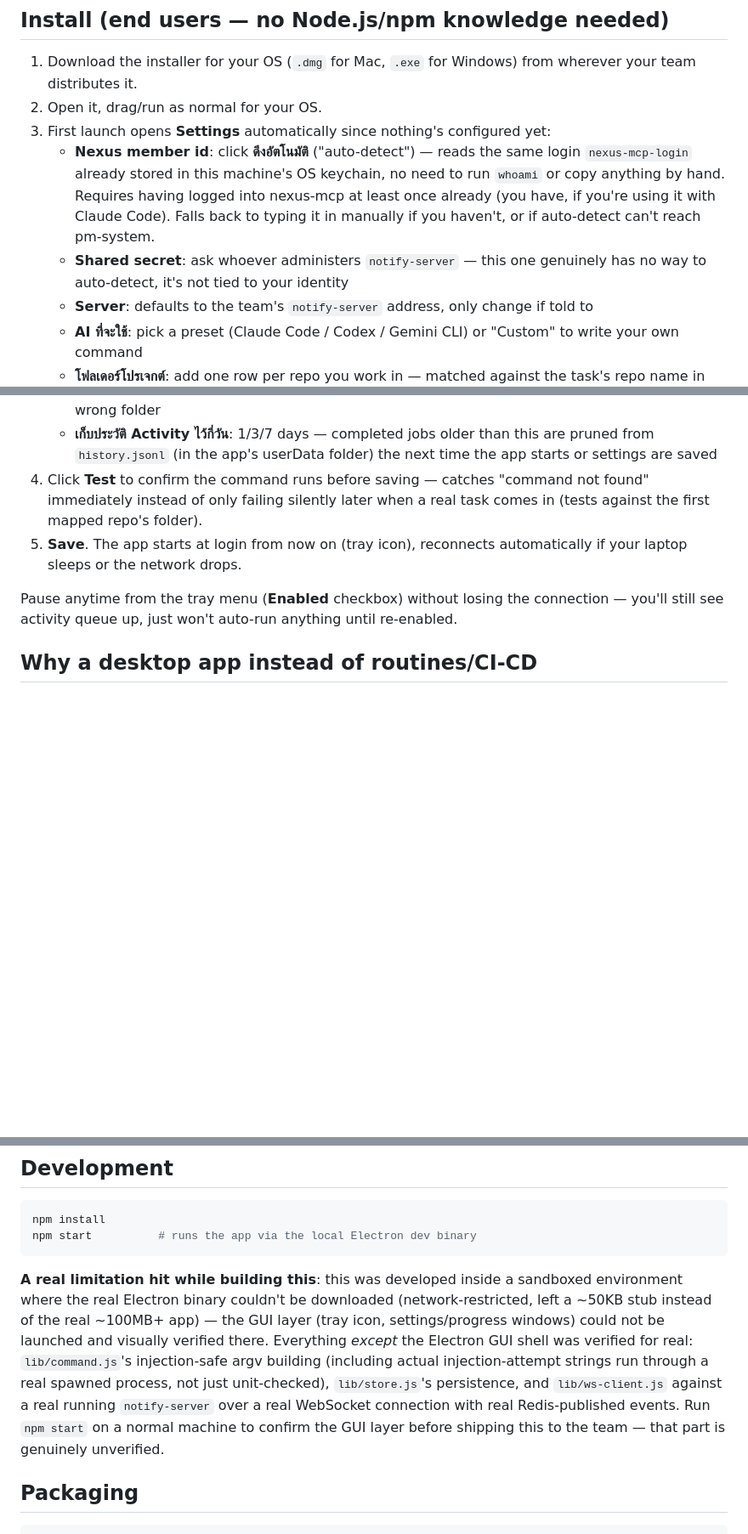
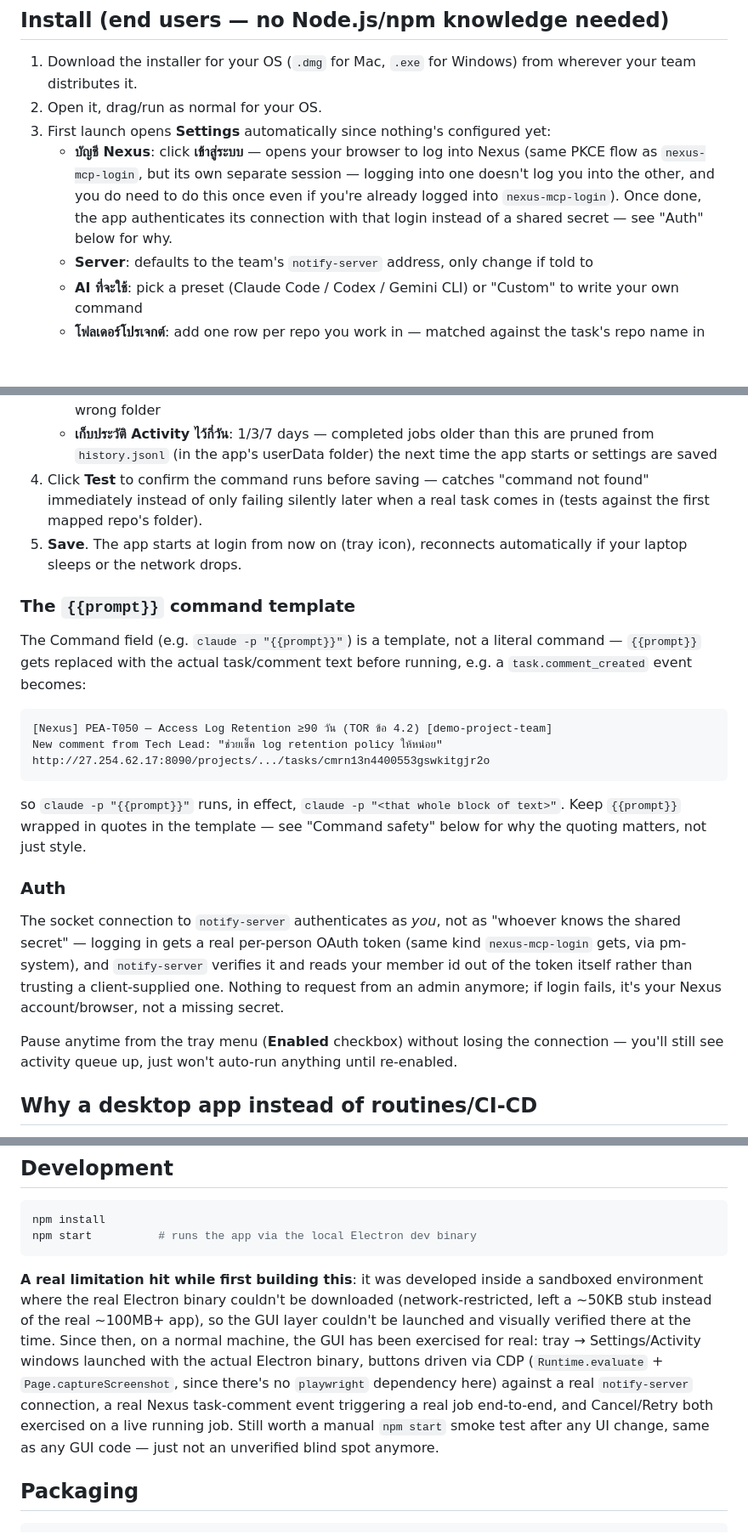
Before and after one commit to tanakorncode/nexus-mcp, a Markdown page: agent-app/README.md, 3 parts joined by grey strips. Shown at 85% size. Rendered like a GitHub page; blank space fills up the shorter version.

Commit message:
docs(agent-app): update README for the login flow and verified GUI
Install section still described the old memberId/shared-secret setup;
the Development section still said the GUI was an unverified blind spot
from the original sandboxed build. Both are stale now — updated to match
the login button and the live GUI testing done since.

Co-Authored-By: Claude Sonnet 5 <noreply@anthropic.com>

````diff
--- a/agent-app/README.md
+++ b/agent-app/README.md
@@ -14,14 +14,39 @@ notify-server --WebSocket--> Nexus Agent (this app) --spawns--> your AI CLI, in
 1. Download the installer for your OS (`.dmg` for Mac, `.exe` for Windows) from wherever your team distributes it.
 2. Open it, drag/run as normal for your OS.
 3. First launch opens **Settings** automatically since nothing's configured yet:
-   - **Nexus member id**: click **ดึงอัตโนมัติ** ("auto-detect") — reads the same login `nexus-mcp-login` already stored in this machine's OS keychain, no need to run `whoami` or copy anything by hand. Requires having logged into nexus-mcp at least once already (you have, if you're using it with Claude Code). Falls back to typing it in manually if you haven't, or if auto-detect can't reach pm-system.
-   - **Shared secret**: ask whoever administers `notify-server` — this one genuinely has no way to auto-detect, it's not tied to your identity
+   - **บัญชี Nexus**: click **เข้าสู่ระบบ** — opens your browser to log into Nexus (same PKCE flow as `nexus-mcp-login`, but its own separate session — logging into one doesn't log you into the other, and you do need to do this once even if you're already logged into `nexus-mcp-login`). Once done, the app authenticates its connection with that login instead of a shared secret — see "Auth" below for why.
    - **Server**: defaults to the team's `notify-server` address, only change if told to
    - **AI ที่จะใช้**: pick a preset (Claude Code / Codex / Gemini CLI) or "Custom" to write your own command
    - **โฟลเดอร์โปรเจกต์**: add one row per repo you work in — matched against the task's repo name in Nexus, so events for a repo you haven't mapped are safely skipped rather than run in the wrong folder
    - **เก็บประวัติ Activity ไว้กี่วัน**: 1/3/7 days — completed jobs older than this are pruned from `history.jsonl` (in the app's userData folder) the next time the app starts or settings are saved
 4. Click **Test** to confirm the command runs before saving — catches "command not found" immediately instead of only failing silently later when a real task comes in (tests against the first mapped repo's folder).
 5. **Save**. The app starts at login from now on (tray icon), reconnects automatically if your laptop sleeps or the network drops.
+
+### The `{{prompt}}` command template
+
+The Command field (e.g. `claude -p "{{prompt}}"`) is a template, not a
+literal command — `{{prompt}}` gets replaced with the actual task/comment
+text before running, e.g. a `task.comment_created` event becomes:
+
+```
+[Nexus] PEA-T050 — Access Log Retention ≥90 วัน (TOR ข้อ 4.2) [demo-project-team]
+New comment from Tech Lead: "ช่วยเช็ค log retention policy ให้หน่อย"
+http://27.254.62.17:8090/projects/.../tasks/cmrn13n4400553gswkitgjr2o
+```
+
+so `claude -p "{{prompt}}"` runs, in effect, `claude -p "<that whole block
+of text>"`. Keep `{{prompt}}` wrapped in quotes in the template — see
+"Command safety" below for why the quoting matters, not just style.
+
+### Auth
+
+The socket connection to `notify-server` authenticates as *you*, not as
+"whoever knows the shared secret" — logging in gets a real per-person
+OAuth token (same kind `nexus-mcp-login` gets, via pm-system), and
+`notify-server` verifies it and reads your member id out of the token
+itself rather than trusting a client-supplied one. Nothing to request from
+an admin anymore; if login fails, it's your Nexus account/browser, not a
+missing secret.
 
 Pause anytime from the tray menu (**Enabled** checkbox) without losing the connection — you'll still see activity queue up, just won't auto-run anything until re-enabled.
 
@@ -53,18 +78,18 @@ npm install
 npm start          # runs the app via the local Electron dev binary
 ```
 
-**A real limitation hit while building this**: this was developed inside a
-sandboxed environment where the real Electron binary couldn't be
+**A real limitation hit while first building this**: it was developed
+inside a sandboxed environment where the real Electron binary couldn't be
 downloaded (network-restricted, left a ~50KB stub instead of the real
-~100MB+ app) — the GUI layer (tray icon, settings/progress windows) could
-not be launched and visually verified there. Everything *except* the
-Electron GUI shell was verified for real: `lib/command.js`'s injection-safe
-argv building (including actual injection-attempt strings run through a
-real spawned process, not just unit-checked), `lib/store.js`'s
-persistence, and `lib/ws-client.js` against a real running `notify-server`
-over a real WebSocket connection with real Redis-published events. Run
-`npm start` on a normal machine to confirm the GUI layer before shipping
-this to the team — that part is genuinely unverified.
+~100MB+ app), so the GUI layer couldn't be launched and visually verified
+there at the time. Since then, on a normal machine, the GUI has been
+exercised for real: tray → Settings/Activity windows launched with the
+actual Electron binary, buttons driven via CDP (`Runtime.evaluate` +
+`Page.captureScreenshot`, since there's no `playwright` dependency here)
+against a real `notify-server` connection, a real Nexus task-comment event
+triggering a real job end-to-end, and Cancel/Retry both exercised on a
+live running job. Still worth a manual `npm start` smoke test after any
+UI change, same as any GUI code — just not an unverified blind spot anymore.
 
 ## Packaging
 
````
